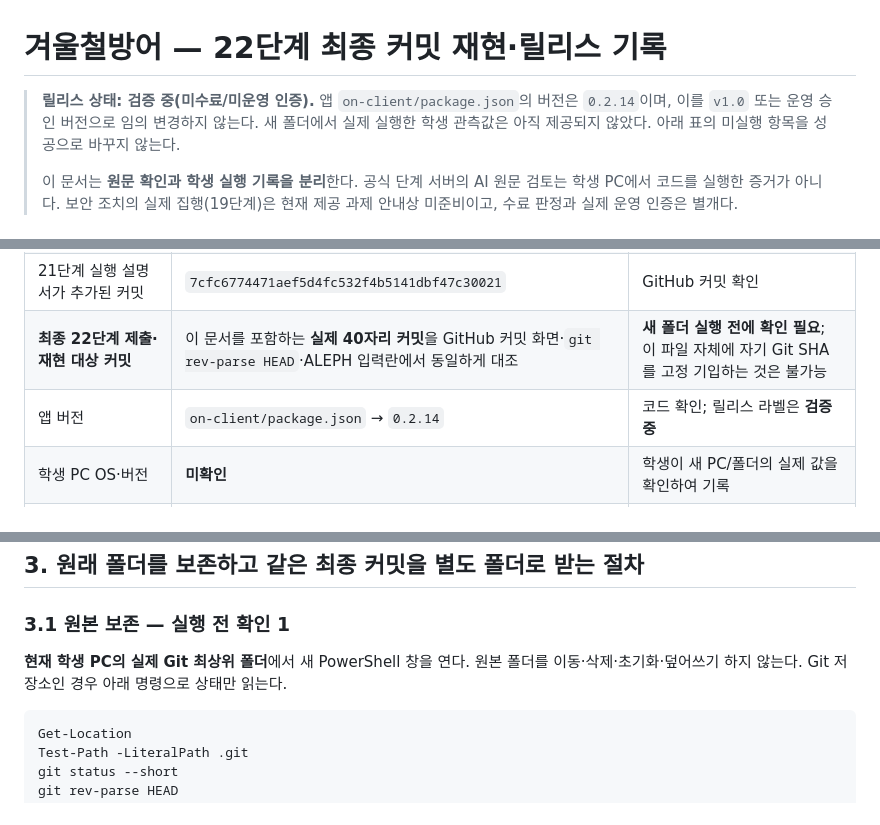
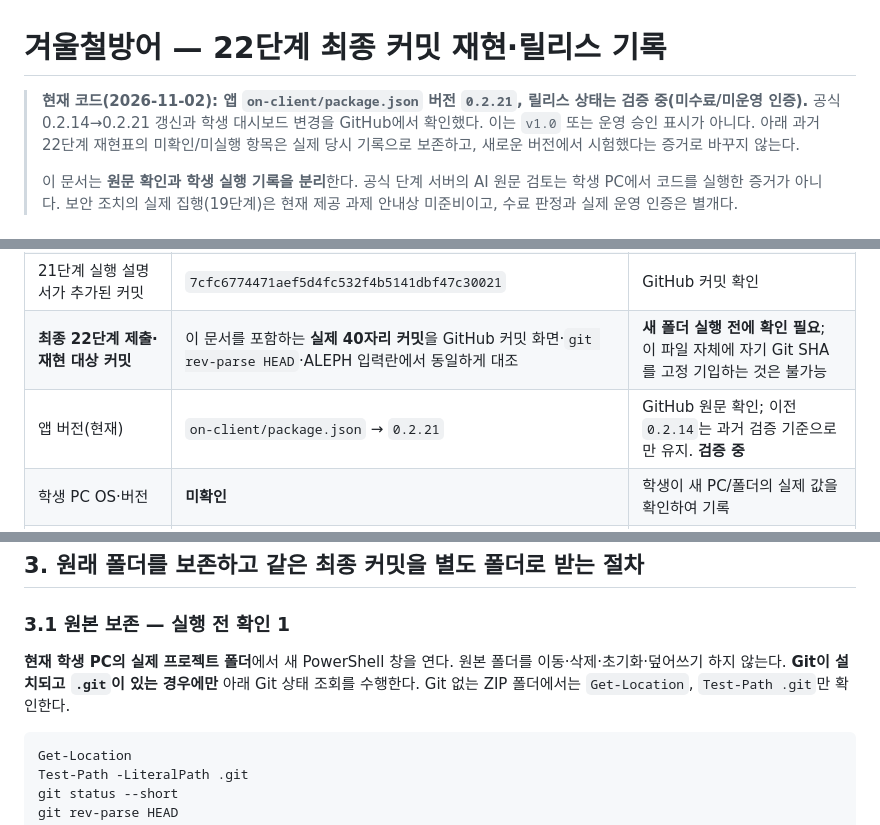
Before and after one commit to WILDMONSTR/choi-bujang-secret-vault, a Markdown page: on-client/docs/STUDENT_RELEASE_REPRODUCTION.md, 3 parts joined by grey strips. Drawn GitHub-style.

Commit message:
docs: update active release version to 0.2.21, preserve dated 0.2.14 test evidence

````diff
--- a/on-client/docs/STUDENT_RELEASE_REPRODUCTION.md
+++ b/on-client/docs/STUDENT_RELEASE_REPRODUCTION.md
@@ -1,6 +1,6 @@
 # 겨울철방어 — 22단계 최종 커밋 재현·릴리스 기록
 
-> **릴리스 상태: 검증 중(미수료/미운영 인증).** 앱 `on-client/package.json`의 버전은 `0.2.14`이며, 이를 `v1.0` 또는 운영 승인 버전으로 임의 변경하지 않는다. 새 폴더에서 실제 실행한 학생 관측값은 아직 제공되지 않았다. 아래 표의 미실행 항목을 성공으로 바꾸지 않는다.
+> **현재 코드(2026-11-02): 앱 `on-client/package.json` 버전 `0.2.21`, 릴리스 상태는 검증 중(미수료/미운영 인증).** 공식 0.2.14→0.2.21 갱신과 학생 대시보드 변경을 GitHub에서 확인했다. 이는 `v1.0` 또는 운영 승인 표시가 아니다. 아래 과거 22단계 재현표의 미확인/미실행 항목은 실제 당시 기록으로 보존하고, 새로운 버전에서 시험했다는 증거로 바꾸지 않는다.
 >
 > 이 문서는 **원문 확인과 학생 실행 기록을 분리**한다. 공식 단계 서버의 AI 원문 검토는 학생 PC에서 코드를 실행한 증거가 아니다. 보안 조치의 실제 집행(19단계)은 현재 제공 과제 안내상 미준비이고, 수료 판정과 실제 운영 인증은 별개다.
 
@@ -14,7 +14,7 @@
 | **이 문서를 작성하기 직전의 원본 코드 기준 커밋** | `86581ccac10ee1e4f6703a5e78b6d178cdf11c65` | GitHub 커밋 확인; **22단계 최종 제출 커밋과 혼동하지 말 것** |
 | 21단계 실행 설명서가 추가된 커밋 | `7cfc6774471aef5d4fc532f4b5141dbf47c30021` | GitHub 커밋 확인 |
 | **최종 22단계 제출·재현 대상 커밋** | 이 문서를 포함하는 **실제 40자리 커밋**을 GitHub 커밋 화면·`git rev-parse HEAD`·ALEPH 입력란에서 동일하게 대조 | **새 폴더 실행 전에 확인 필요**; 이 파일 자체에 자기 Git SHA를 고정 기입하는 것은 불가능 |
-| 앱 버전 | `on-client/package.json` → `0.2.14` | 코드 확인; 릴리스 라벨은 **검증 중** |
+| 앱 버전(현재) | `on-client/package.json` → `0.2.21` | GitHub 원문 확인; 이전 `0.2.14`는 과거 검증 기준으로만 유지. **검증 중** |
 | 학생 PC OS·버전 | **미확인** | 학생이 새 PC/폴더의 실제 값을 확인하여 기록 |
 | 학생 PC `node --version` | **미확인** | 선언된 수업 기준은 `v24.19.0`, 실행 도구의 허용 범위는 Node 22~24 |
 | 브라우저·버전 | **미확인** | 학생이 확인 후 기록 |
@@ -45,7 +45,7 @@
 
 ### 3.1 원본 보존 — 실행 전 **확인 1**
 
-**현재 학생 PC의 실제 Git 최상위 폴더**에서 새 PowerShell 창을 연다. 원본 폴더를 이동·삭제·초기화·덮어쓰기 하지 않는다. Git 저장소인 경우 아래 명령으로 상태만 읽는다.
+**현재 학생 PC의 실제 프로젝트 폴더**에서 새 PowerShell 창을 연다. 원본 폴더를 이동·삭제·초기화·덮어쓰기 하지 않는다. **Git이 설치되고 `.git`이 있는 경우에만** 아래 Git 상태 조회를 수행한다. Git 없는 ZIP 폴더에서는 `Get-Location`, `Test-Path .git`만 확인한다.
 
 ```powershell
 Get-Location
````
Also changed, not shown: other parts of on-client/docs/STUDENT_RELEASE_REPRODUCTION.md (+2 -2 lines).
